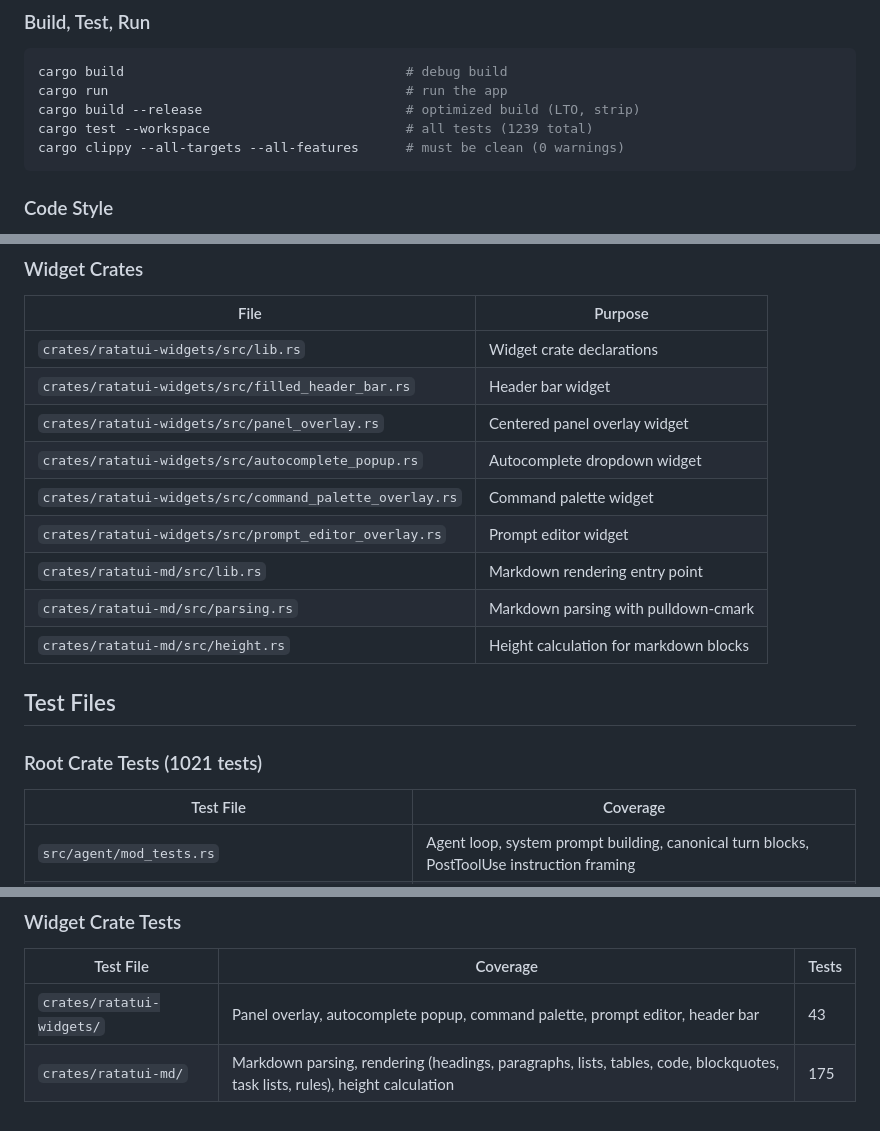
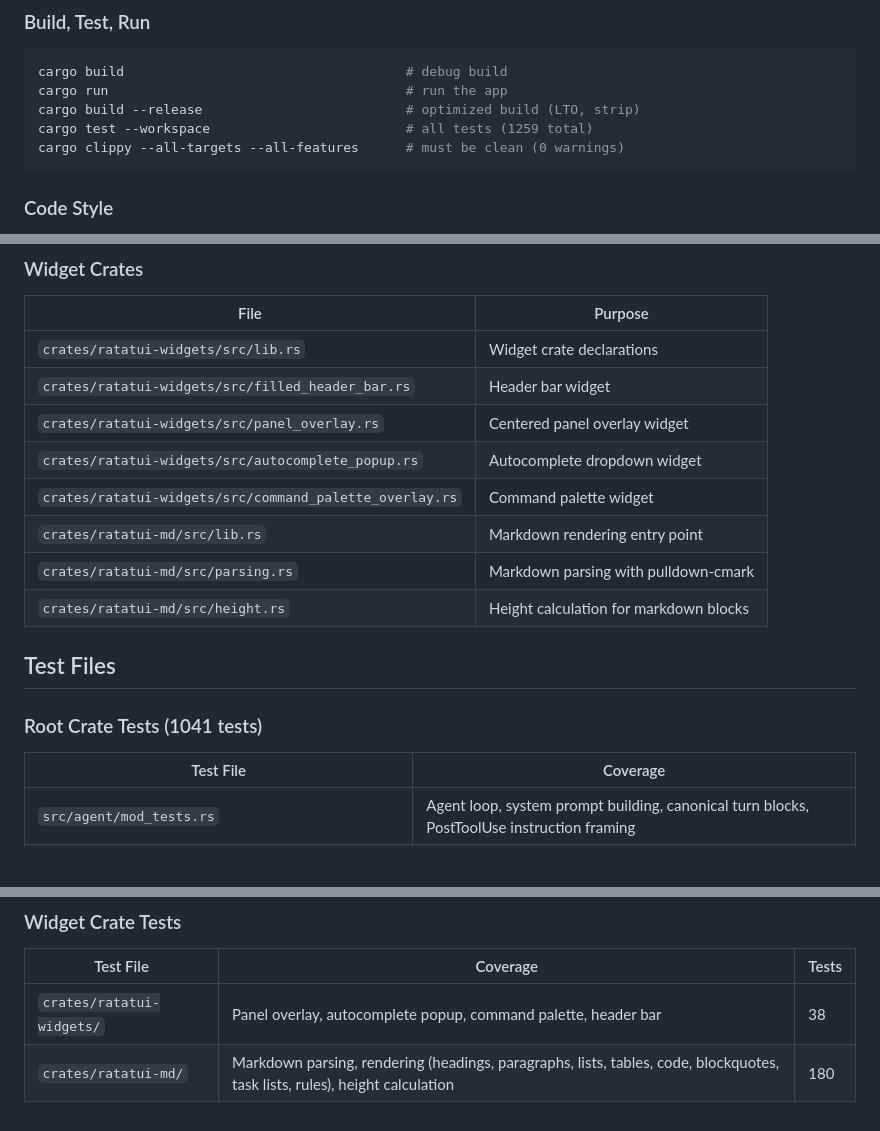
Before and after one commit to sorcerersr/respondami, a Markdown page: AGENTS.md, 3 parts joined by grey strips. Rendered like a GitHub page; blank space fills up the shorter version.

Commit message:
docs: annotate code-review findings as fixed, update test counts
Mark all 14 findings in docs/reviews/2026-10-24-code-review.md with
their fix commits. Update AGENTS.md test counts to 1259 (1041 root +
38 widgets + 180 md) and remove the deleted PromptEditorOverlay from the
file map and widget coverage.

````diff
--- a/AGENTS.md
+++ b/AGENTS.md
@@ -53,7 +53,7 @@ Each app state composes layers: `InputLayer` → `NavigationLayer` → `StateTra
 cargo build                                    # debug build
 cargo run                                      # run the app
 cargo build --release                          # optimized build (LTO, strip)
-cargo test --workspace                         # all tests (1239 total)
+cargo test --workspace                         # all tests (1259 total)
 cargo clippy --all-targets --all-features      # must be clean (0 warnings)
 ```
 
@@ -317,14 +317,13 @@ cargo test --workspace                       # all tests pass
 | `crates/ratatui-widgets/src/panel_overlay.rs`           | Centered panel overlay widget          |
 | `crates/ratatui-widgets/src/autocomplete_popup.rs`      | Autocomplete dropdown widget           |
 | `crates/ratatui-widgets/src/command_palette_overlay.rs` | Command palette widget                 |
-| `crates/ratatui-widgets/src/prompt_editor_overlay.rs`   | Prompt editor widget                   |
 | `crates/ratatui-md/src/lib.rs`                          | Markdown rendering entry point         |
 | `crates/ratatui-md/src/parsing.rs`                      | Markdown parsing with pulldown-cmark   |
 | `crates/ratatui-md/src/height.rs`                       | Height calculation for markdown blocks |
 
 ## Test Files
 
-### Root Crate Tests (1021 tests)
+### Root Crate Tests (1041 tests)
 
 | Test File                                     | Coverage                                                         |
 | --------------------------------------------- | ---------------------------------------------------------------- |
@@ -393,5 +392,5 @@ cargo test --workspace                       # all tests pass
 
 | Test File                 | Coverage                                                                                                                    | Tests |
 | ------------------------- | --------------------------------------------------------------------------------------------------------------------------- | ----- |
-| `crates/ratatui-widgets/` | Panel overlay, autocomplete popup, command palette, prompt editor, header bar                                               | 43    |
-| `crates/ratatui-md/`      | Markdown parsing, rendering (headings, paragraphs, lists, tables, code, blockquotes, task lists, rules), height calculation | 175   |
+| `crates/ratatui-widgets/` | Panel overlay, autocomplete popup, command palette, header bar                                               | 38    |
+| `crates/ratatui-md/`      | Markdown parsing, rendering (headings, paragraphs, lists, tables, code, blockquotes, task lists, rules), height calculation | 180   |
````
Also changed, not shown: other parts of AGENTS.md (+1 -1 lines).
